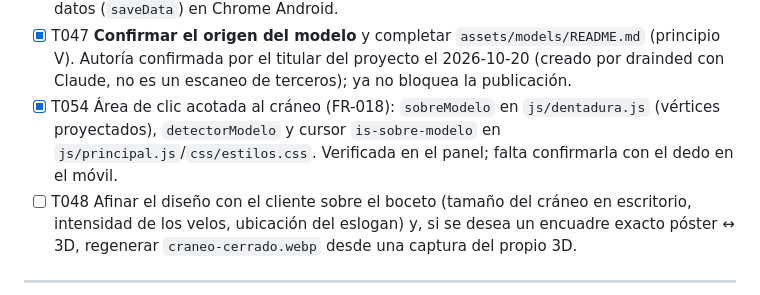
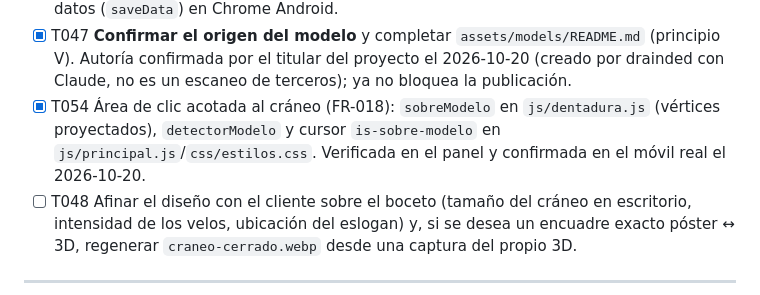
Before and after one commit to drainded/landing-clinica-dental, a Markdown page: specs/001-dentadura-3d-hero/tasks.md, the part around the change. Drawn GitHub-style.

```diff
--- a/specs/001-dentadura-3d-hero/tasks.md
+++ b/specs/001-dentadura-3d-hero/tasks.md
@@ -174,7 +174,7 @@ Sitio estático plano: `index.html`, `css/estilos.css`, `js/`, `assets/` (ver "P
 - [X] T052 Correcciones de la prueba en móvil real (2026-10-19): hero en horizontal bajo (`css/estilos.css`, `apaisadoBajo` en `js/principal.js`), tirar hacia abajo para refrescar y impulso al deslizar rápido. Verificadas en el panel y confirmadas en el móvil real el 2026-10-19.
 - [ ] T053 Rediseñar el hero estático (movimiento reducido, ahorro de datos y equipos modestos), hoy un póster con textos sin diseño propio, y revisar la detección de ahorro de datos (`saveData`) en Chrome Android.
 - [X] T047 **Confirmar el origen del modelo** y completar `assets/models/README.md` (principio V). Autoría confirmada por el titular del proyecto el 2026-10-20 (creado por drainded con Claude, no es un escaneo de terceros); ya no bloquea la publicación.
-- [X] T054 Área de clic acotada al cráneo (FR-018): `sobreModelo` en `js/dentadura.js` (vértices proyectados), `detectorModelo` y cursor `is-sobre-modelo` en `js/principal.js`/`css/estilos.css`. Verificada en el panel; falta confirmarla con el dedo en el móvil.
+- [X] T054 Área de clic acotada al cráneo (FR-018): `sobreModelo` en `js/dentadura.js` (vértices proyectados), `detectorModelo` y cursor `is-sobre-modelo` en `js/principal.js`/`css/estilos.css`. Verificada en el panel y confirmada en el móvil real el 2026-10-20.
 - [ ] T048 Afinar el diseño con el cliente sobre el boceto (tamaño del cráneo en escritorio, intensidad de los velos, ubicación del eslogan) y, si se desea un encuadre exacto póster ↔ 3D, regenerar `craneo-cerrado.webp` desde una captura del propio 3D.
 
 ---
```
Also changed, not shown: specs/001-dentadura-3d-hero/verificacion.md (+1 -1 lines).
